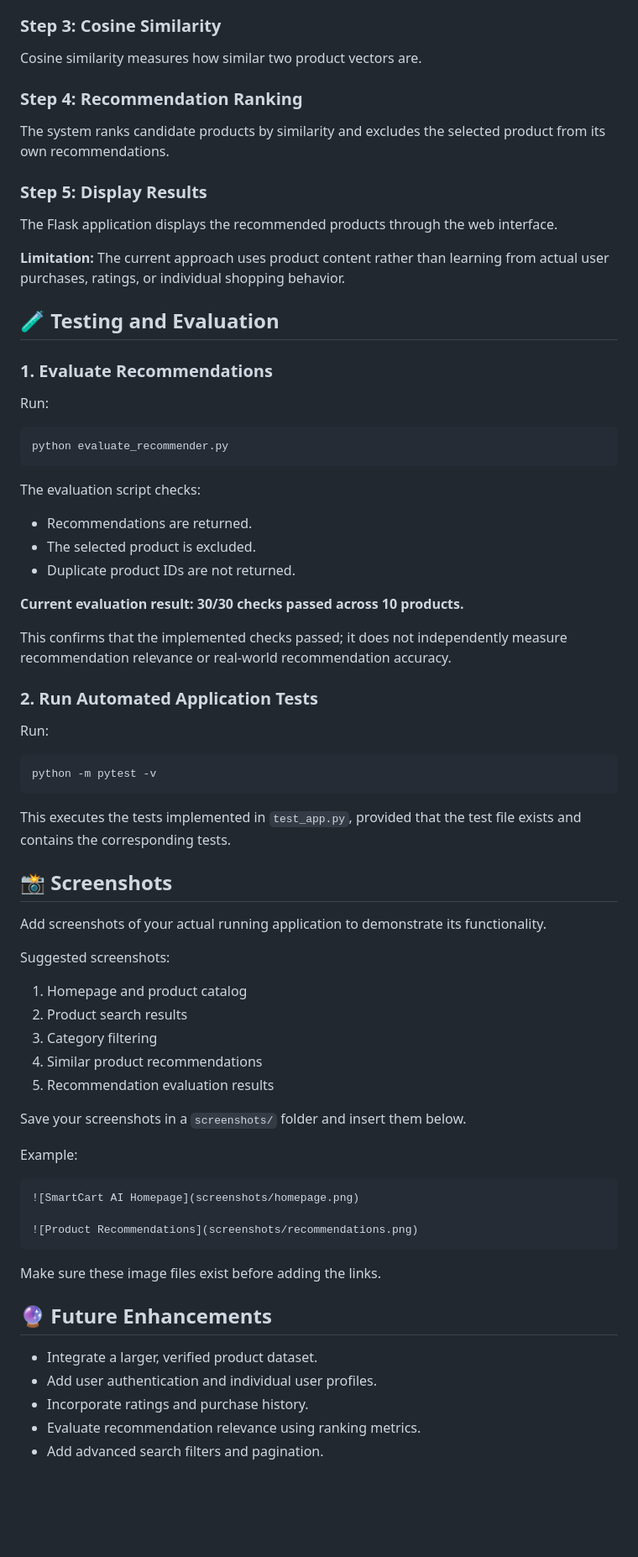
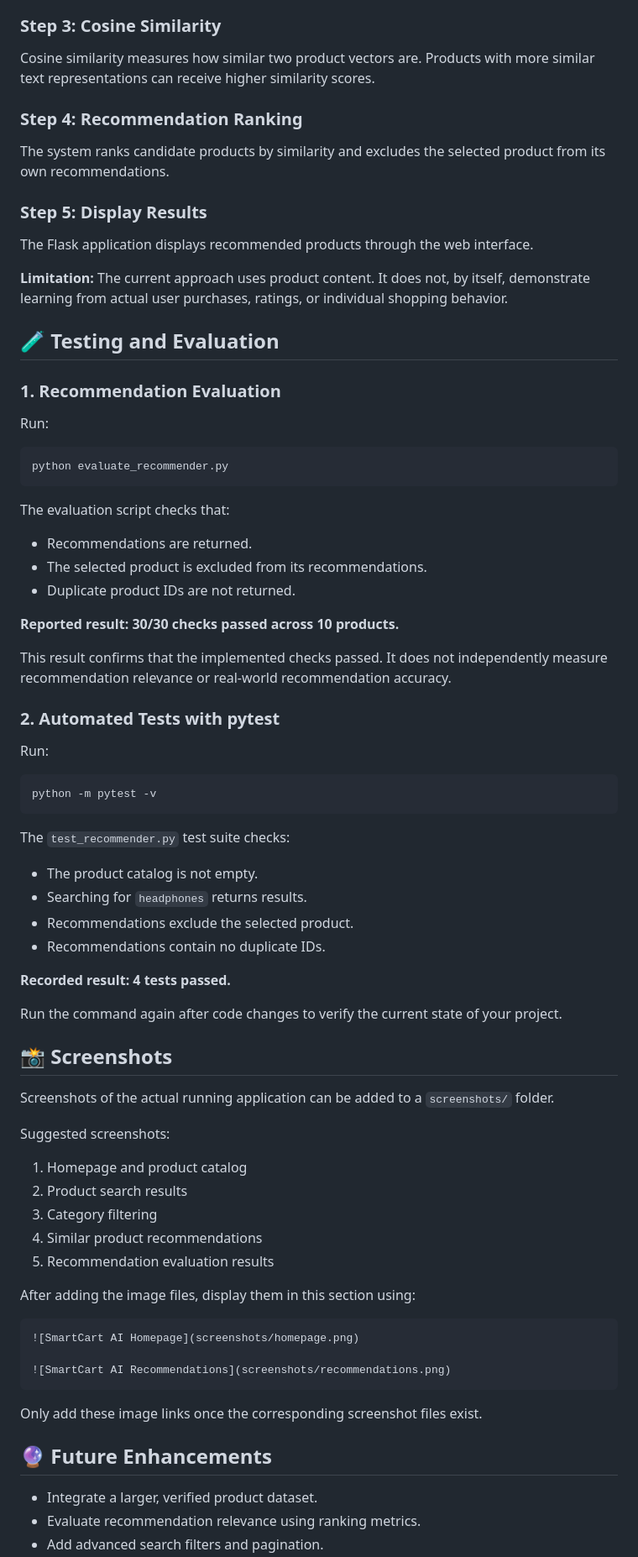
Before and after one commit to akankshasamria/SmartCart-AI, a Markdown page: README.md, the part around one of its changes. Shown at 84% size. Rendered like a GitHub page; blank space fills up the shorter version.

Commit message:
Improve project README documentation

````diff
--- a/README.md
+++ b/README.md
@@ -152,18 +145,21 @@ TF-IDF (Term Frequency–Inverse Document Frequency) converts product text into
 
 ### Step 3: Cosine Similarity
-Cosine similarity measures how similar two product vectors are.
+
+Cosine similarity measures how similar two product vectors are. Products with more similar text representations can receive higher similarity scores.
 
 ### Step 4: Recommendation Ranking
+
 The system ranks candidate products by similarity and excludes the selected product from its own recommendations.
 
 ### Step 5: Display Results
-The Flask application displays the recommended products through the web interface.
 
-**Limitation:** The current approach uses product content rather than learning from actual user purchases, ratings, or individual shopping behavior.
+The Flask application displays recommended products through the web interface.
+
+**Limitation:** The current approach uses product content. It does not, by itself, demonstrate learning from actual user purchases, ratings, or individual shopping behavior.
 
 ## 🧪 Testing and Evaluation
 
-### 1. Evaluate Recommendations
+### 1. Recommendation Evaluation
 
 Run:
 
@@ -171,17 +167,17 @@ Run:
 python evaluate_recommender.py
 ```
 
-The evaluation script checks:
+The evaluation script checks that:
 
 - Recommendations are returned.
-- The selected product is excluded.
+- The selected product is excluded from its recommendations.
 - Duplicate product IDs are not returned.
 
-**Current evaluation result: 30/30 checks passed across 10 products.**
+**Reported result: 30/30 checks passed across 10 products.**
 
-This confirms that the implemented checks passed; it does not independently measure recommendation relevance or real-world recommendation accuracy.
+This result confirms that the implemented checks passed. It does not independently measure recommendation relevance or real-world recommendation accuracy.
 
-### 2. Run Automated Application Tests
+### 2. Automated Tests with pytest
 
 Run:
 
@@ -189,11 +185,20 @@ Run:
 python -m pytest -v
 ```
 
-This executes the tests implemented in `test_app.py`, provided that the test file exists and contains the corresponding tests.
+The `test_recommender.py` test suite checks:
+
+- The product catalog is not empty.
+- Searching for `headphones` returns results.
+- Recommendations exclude the selected product.
+- Recommendations contain no duplicate IDs.
+
+**Recorded result: 4 tests passed.**
+
+Run the command again after code changes to verify the current state of your project.
 
 ## 📸 Screenshots
 
-Add screenshots of your actual running application to demonstrate its functionality.
+Screenshots of the actual running application can be added to a `screenshots/` folder.
 
 Suggested screenshots:
 
@@ -203,22 +208,18 @@ Suggested screenshots:
 4. Similar product recommendations
 5. Recommendation evaluation results
 
-Save your screenshots in a `screenshots/` folder and insert them below.
-
-Example:
+After adding the image files, display them in this section using:
 
 ```markdown
 ![SmartCart AI Homepage](screenshots/homepage.png)
 
-![Product Recommendations](screenshots/recommendations.png)
+![SmartCart AI Recommendations](screenshots/recommendations.png)
 ```
 
-Make sure these image files exist before adding the links.
+Only add these image links once the corresponding screenshot files exist.
 
 ## 🔮 Future Enhancements
 
 - Integrate a larger, verified product dataset.
-- Add user authentication and individual user profiles.
-- Incorporate ratings and purchase history.
 - Evaluate recommendation relevance using ranking metrics.
 - Add advanced search filters and pagination.
````
Also changed, not shown: other parts of README.md (+38 -43 lines).
